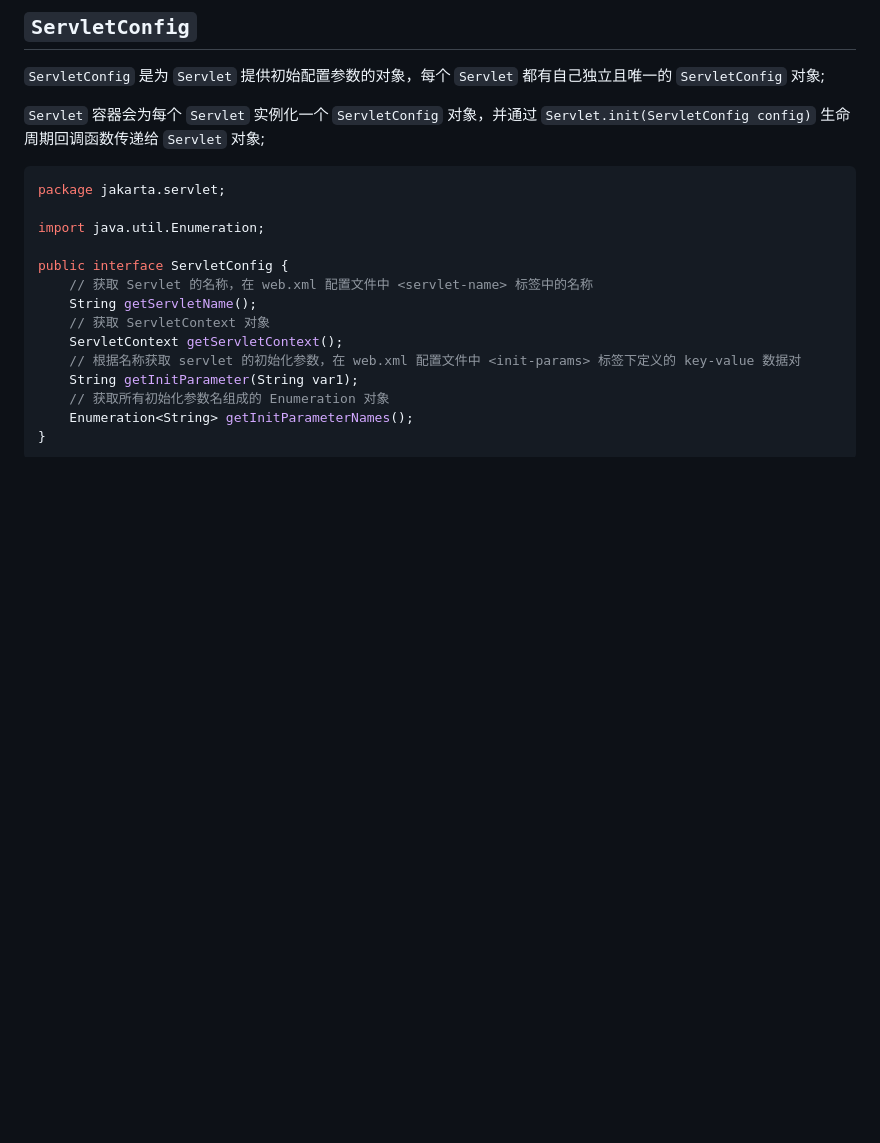
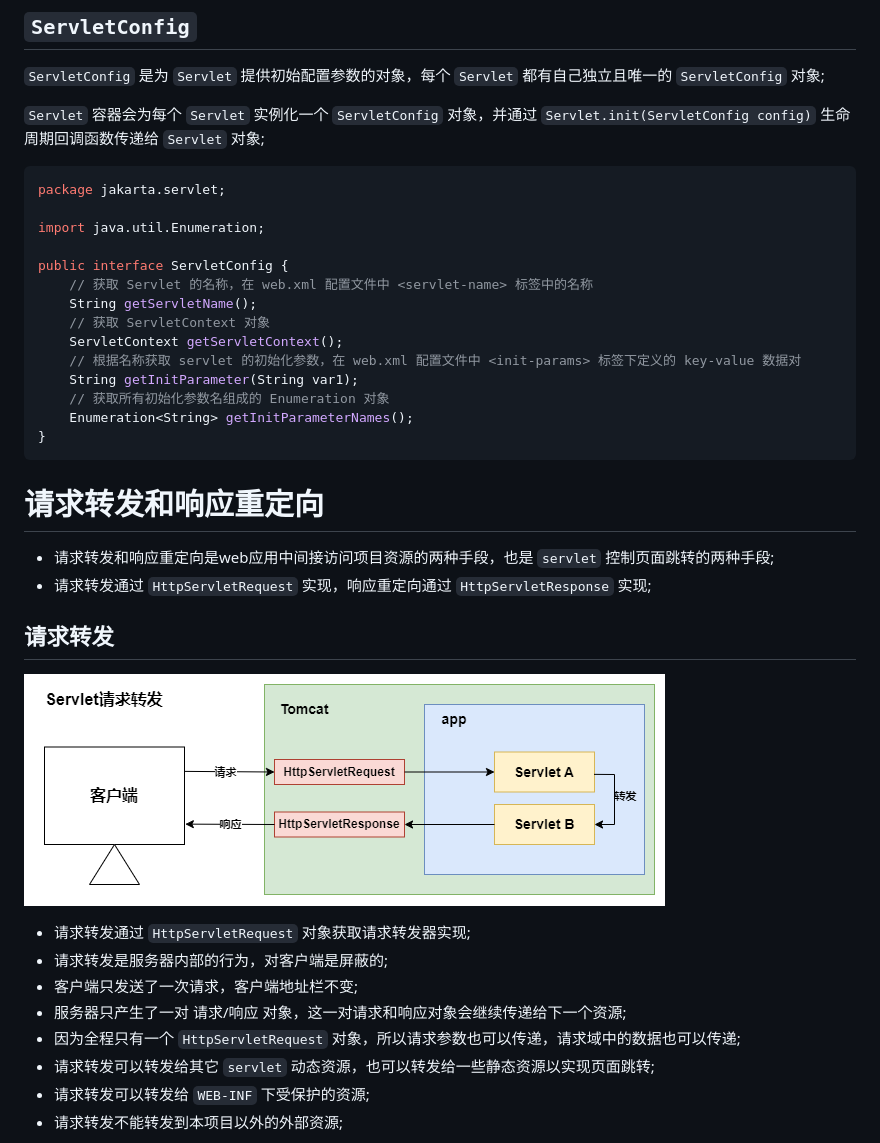
Before and after one commit to hewenyuAndroid/JavaWeb, a Markdown page: Servlet01/REAEME.md, the part around the change printed below. Rendered like a GitHub page; pictures changed too: Servlet01/imgs/servlet_request_zhuan_fa.png (added); blank space fills up the shorter version.

Commit message:
servlet 请求转发

````diff
--- a/Servlet01/REAEME.md
+++ b/Servlet01/REAEME.md
@@ -55,3 +55,23 @@ public interface ServletConfig {
     Enumeration<String> getInitParameterNames();
 }
 ```
+
+
+# 请求转发和响应重定向
+
+- 请求转发和响应重定向是web应用中间接访问项目资源的两种手段，也是 `servlet` 控制页面跳转的两种手段;
+- 请求转发通过 `HttpServletRequest` 实现，响应重定向通过 `HttpServletResponse` 实现;
+
+## 请求转发
+
+![请求转发](./imgs/servlet_request_zhuan_fa.png)
+
+- 请求转发通过 `HttpServletRequest` 对象获取请求转发器实现;
+- 请求转发是服务器内部的行为，对客户端是屏蔽的;
+- 客户端只发送了一次请求，客户端地址栏不变;
+- 服务器只产生了一对 请求/响应 对象，这一对请求和响应对象会继续传递给下一个资源;
+- 因为全程只有一个 `HttpServletRequest` 对象，所以请求参数也可以传递，请求域中的数据也可以传递;
+- 请求转发可以转发给其它 `servlet` 动态资源，也可以转发给一些静态资源以实现页面跳转;
+- 请求转发可以转发给 `WEB-INF` 下受保护的资源;
+- 请求转发不能转发到本项目以外的外部资源;
+
````
Also changed, not shown: other parts of Servlet01/REAEME.md (+9 -0 lines), Servlet01/imgs/servlet_request_chong_ding_xiang.png (added), Servlet01/imgs/servlet_request_forwarder.png (added), Servlet01/imgs/servlet_request_forwarder_browser.png (added), 4 other files.
